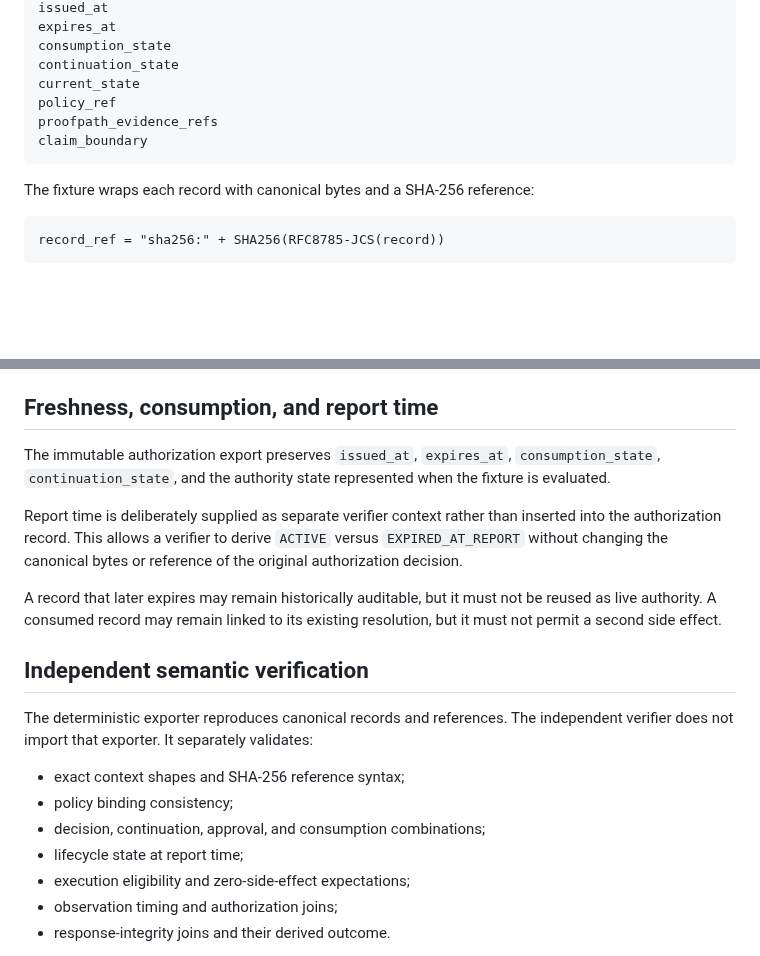
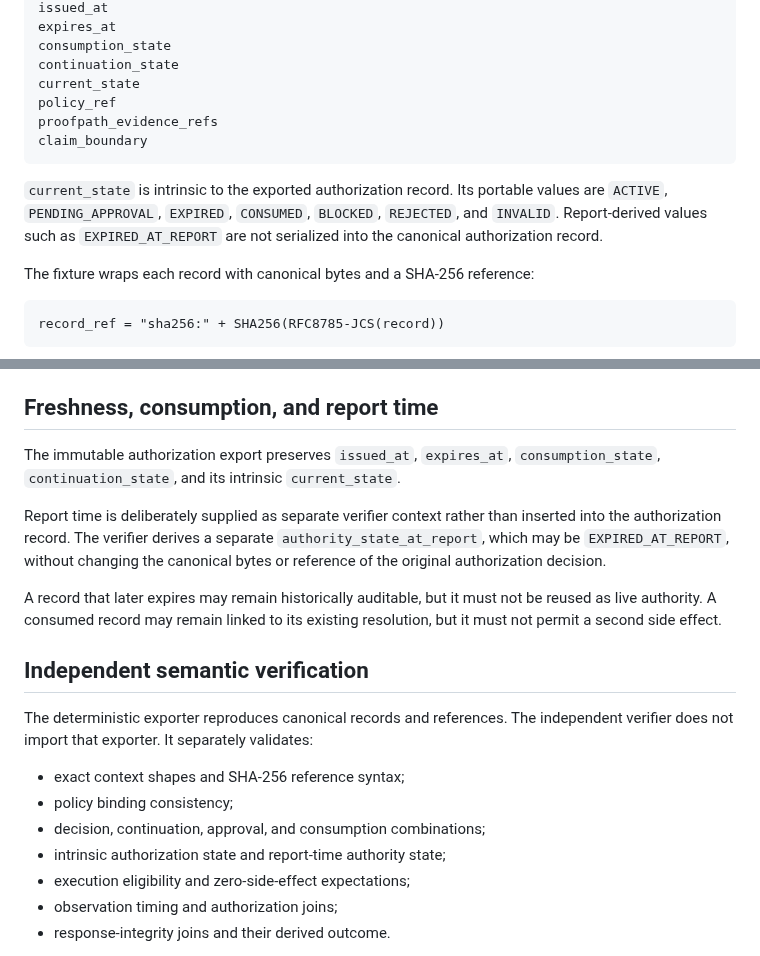
Before and after one commit to safal207/ProofPath, a Markdown page: docs/interop/PROOFPATH_AUTHORIZATION_RECORD_EXPORT_V0_1.md, 2 parts joined by grey strips. Rendered like a GitHub page; blank space fills up the shorter version.

Commit message:
docs: separate intrinsic and report-time authority state

````diff
--- a/docs/interop/PROOFPATH_AUTHORIZATION_RECORD_EXPORT_V0_1.md
+++ b/docs/interop/PROOFPATH_AUTHORIZATION_RECORD_EXPORT_V0_1.md
@@ -60,6 +60,11 @@ proofpath_evidence_refs
 claim_boundary
 ```
 
+`current_state` is intrinsic to the exported authorization record. Its portable
+values are `ACTIVE`, `PENDING_APPROVAL`, `EXPIRED`, `CONSUMED`, `BLOCKED`,
+`REJECTED`, and `INVALID`. Report-derived values such as `EXPIRED_AT_REPORT`
+are not serialized into the canonical authorization record.
+
 The fixture wraps each record with canonical bytes and a SHA-256 reference:
 
 ```text
@@ -112,13 +117,12 @@ No downstream observation or honest response can retroactively convert `HOLD`,
 ## Freshness, consumption, and report time
 
 The immutable authorization export preserves `issued_at`, `expires_at`,
-`consumption_state`, `continuation_state`, and the authority state represented
-when the fixture is evaluated.
+`consumption_state`, `continuation_state`, and its intrinsic `current_state`.
 
 Report time is deliberately supplied as separate verifier context rather than
-inserted into the authorization record. This allows a verifier to derive
-`ACTIVE` versus `EXPIRED_AT_REPORT` without changing the canonical bytes or
-reference of the original authorization decision.
+inserted into the authorization record. The verifier derives a separate
+`authority_state_at_report`, which may be `EXPIRED_AT_REPORT`, without changing
+the canonical bytes or reference of the original authorization decision.
 
 A record that later expires may remain historically auditable, but it must not
 be reused as live authority. A consumed record may remain linked to its existing
@@ -132,7 +136,7 @@ independent verifier does not import that exporter. It separately validates:
 - exact context shapes and SHA-256 reference syntax;
 - policy binding consistency;
 - decision, continuation, approval, and consumption combinations;
-- lifecycle state at report time;
+- intrinsic authorization state and report-time authority state;
 - execution eligibility and zero-side-effect expectations;
 - observation timing and authorization joins;
 - response-integrity joins and their derived outcome.
````
